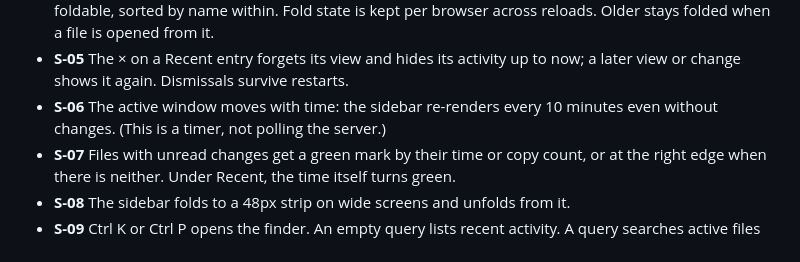
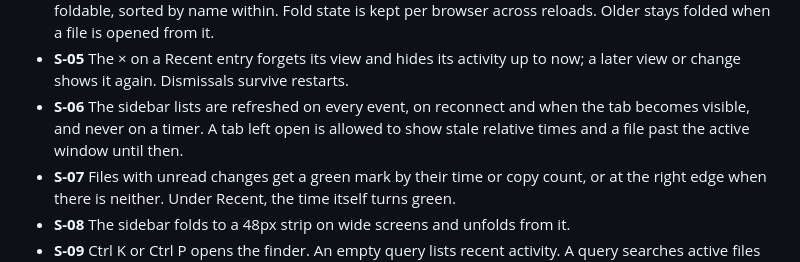
Before and after one commit to TheLudd/margin, a Markdown page: spec.md, the part around the change. Drawn GitHub-style.

Commit message:
docs(spec): no timer behind the sidebar
The ten-minute refresh fetched the recent list from the server, which is
polling, for nothing more than relative times ticking over. Reconnect and
visibility already cover a tab left open.

```diff
--- a/spec.md
+++ b/spec.md
@@ -79,7 +79,7 @@ margin is a local, always-running service for reading the markdown files in a se
 - **S-03** Views are recorded only when a file is opened in margin, and kept with their time for 365 days.
 - **S-04** Recent and Older are foldable sections with counts; Older groups files by project, each group foldable, sorted by name within. Fold state is kept per browser across reloads. Older stays folded when a file is opened from it.
 - **S-05** The × on a Recent entry forgets its view and hides its activity up to now; a later view or change shows it again. Dismissals survive restarts.
-- **S-06** The active window moves with time: the sidebar re-renders every 10 minutes even without changes. (This is a timer, not polling the server.)
+- **S-06** The sidebar lists are refreshed on every event, on reconnect and when the tab becomes visible, and never on a timer. A tab left open is allowed to show stale relative times and a file past the active window until then.
 - **S-07** Files with unread changes get a green mark by their time or copy count, or at the right edge when there is neither. Under Recent, the time itself turns green.
 - **S-08** The sidebar folds to a 48px strip on wide screens and unfolds from it.
 - **S-09** Ctrl K or Ctrl P opens the finder. An empty query lists recent activity. A query searches active files only; Tab (or the line at the foot, which counts the older matches) adds an Older section. Each section shows its best 10 and says `n of m` when cut. Enter opens, arrows move, click outside closes.
```
